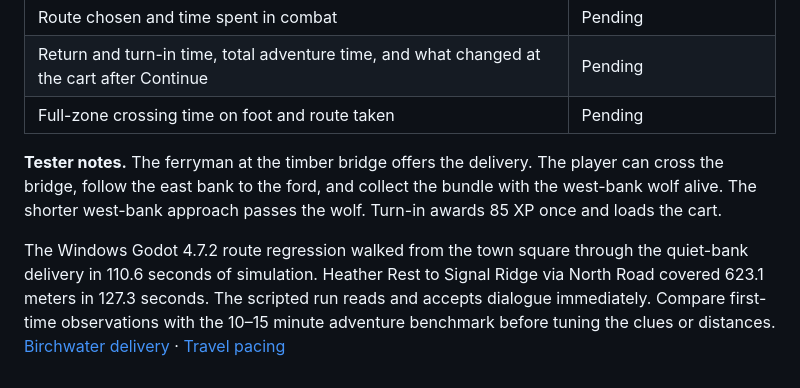
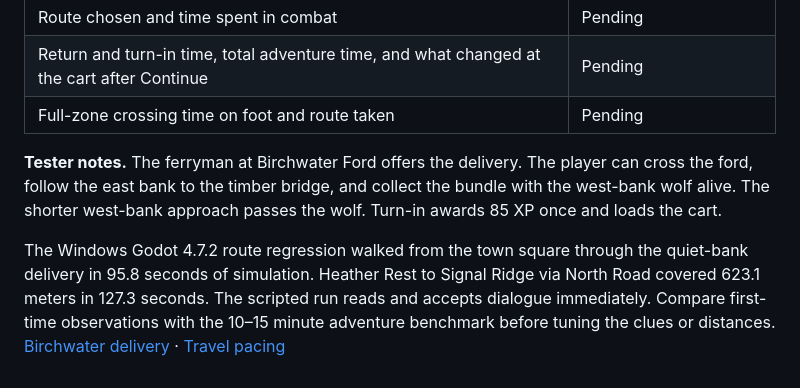
Before and after one commit to dylcruz/stonewatch-vale, a Markdown page: docs/playtest.md, the part around the change. GitHub-like rendering.

Commit message:
Offer the ferryman delivery at Birchwater Ford

```diff
--- a/docs/playtest.md
+++ b/docs/playtest.md
@@ -171,6 +171,6 @@ The interactive run used Godot Standard 4.7.2 and the Compatibility renderer wit
 | Return and turn-in time, total adventure time, and what changed at the cart after Continue | Pending |
 | Full-zone crossing time on foot and route taken | Pending |
 
-**Tester notes.** The ferryman at the timber bridge offers the delivery. The player can cross the bridge, follow the east bank to the ford, and collect the bundle with the west-bank wolf alive. The shorter west-bank approach passes the wolf. Turn-in awards 85 XP once and loads the cart.
+**Tester notes.** The ferryman at Birchwater Ford offers the delivery. The player can cross the ford, follow the east bank to the timber bridge, and collect the bundle with the west-bank wolf alive. The shorter west-bank approach passes the wolf. Turn-in awards 85 XP once and loads the cart.
 
-The Windows Godot 4.7.2 route regression walked from the town square through the quiet-bank delivery in 110.6 seconds of simulation. Heather Rest to Signal Ridge via North Road covered 623.1 meters in 127.3 seconds. The scripted run reads and accepts dialogue immediately. Compare first-time observations with the 10–15 minute adventure benchmark before tuning the clues or distances. [Birchwater delivery](https://github.com/dylcruz/stonewatch-vale/issues/44) · [Travel pacing](https://github.com/dylcruz/stonewatch-vale/issues/8)
+The Windows Godot 4.7.2 route regression walked from the town square through the quiet-bank delivery in 95.8 seconds of simulation. Heather Rest to Signal Ridge via North Road covered 623.1 meters in 127.3 seconds. The scripted run reads and accepts dialogue immediately. Compare first-time observations with the 10–15 minute adventure benchmark before tuning the clues or distances. [Birchwater delivery](https://github.com/dylcruz/stonewatch-vale/issues/44) · [Travel pacing](https://github.com/dylcruz/stonewatch-vale/issues/8)
```
Also changed, not shown: docs/playtest-images/birchwater-bridge.png (deleted), docs/playtest-images/birchwater-ford.png (added), 3 other files.
